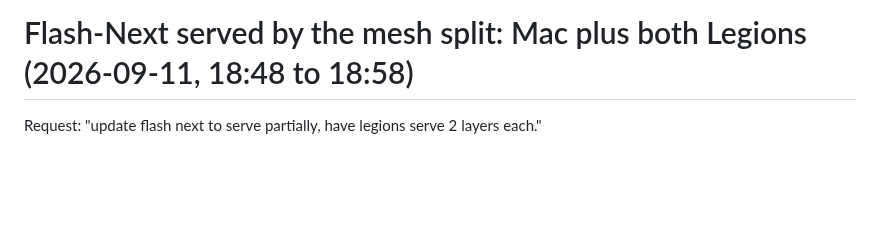
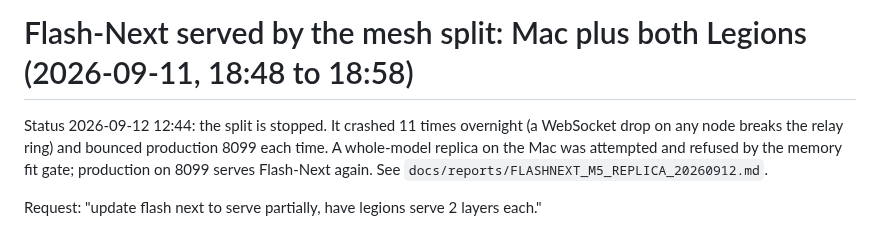
Before and after one commit to lotar/swarmlet, a Markdown page: docs/reports/FLASHNEXT_SPLIT_LIVE_20260911.md, the part around the change. GitHub-like rendering; blank space fills up the shorter version.

```diff
--- a/docs/reports/FLASHNEXT_SPLIT_LIVE_20260911.md
+++ b/docs/reports/FLASHNEXT_SPLIT_LIVE_20260911.md
@@ -1,4 +1,9 @@
 # Flash-Next served by the mesh split: Mac plus both Legions (2026-09-11, 18:48 to 18:58)
+
+Status 2026-09-12 12:44: the split is stopped. It crashed 11 times overnight (a WebSocket
+drop on any node breaks the relay ring) and bounced production 8099 each time. A
+whole-model replica on the Mac was attempted and refused by the memory fit gate; production
+on 8099 serves Flash-Next again. See `docs/reports/FLASHNEXT_M5_REPLICA_20260912.md`.
 
 Request: "update flash next to serve partially, have legions serve 2 layers each."
 
```
Also changed, not shown: docs/WINDOWS_NODE_20260909.md (+2 -0 lines), docs/reports/FLASHNEXT_M5_REPLICA_20260912.md (added, +147 -0 lines).
